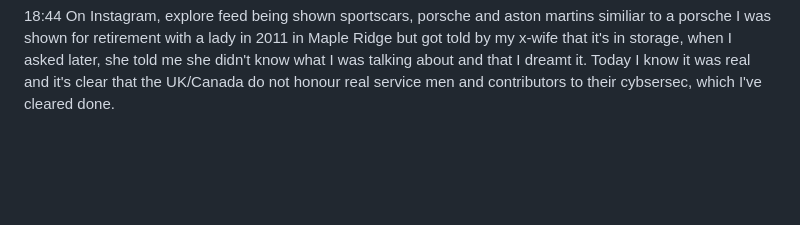
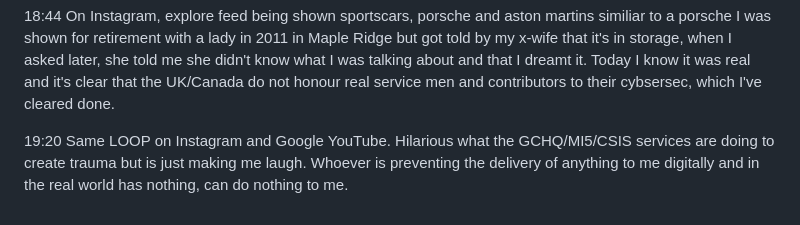
Before and after one commit to kalvir-sandhu/kalvweb, a Markdown page: posts/2026/retirement.md, the part around one of its changes. Drawn GitHub-style; blank space fills up the shorter version.

```diff
--- a/posts/2026/retirement.md
+++ b/posts/2026/retirement.md
@@ -28,3 +28,5 @@ The truth.
 18:35 On Instagram, got a fake heart show up. Showing an 'emma' with tits showing outfits with suggested words for 'body', listen to encourage me to further progress work on healing with soundology I'm guessing. Terrible encouragement from obviously someone that saw this article be posted at 18:00 and then push a button to my account rather than an actual 'clearance lady' giving me access to my funds/medals for my service to the UK/Canada.
 
 18:44 On Instagram, explore feed being shown sportscars, porsche and aston martins similiar to a porsche I was shown for retirement with a lady in 2011 in Maple Ridge but got told by my x-wife that it's in storage, when I asked later, she told me she didn't know what I was talking about and that I dreamt it. Today I know it was real and it's clear that the UK/Canada do not honour real service men and contributors to their cybsersec, which I've cleared done.
+
+19:20 Same LOOP on Instagram and Google YouTube. Hilarious what the GCHQ/MI5/CSIS services are doing to create trauma but is just making me laugh. Whoever is preventing the delivery of anything to me digitally and in the real world has nothing, can do nothing to me.
```
Also changed, not shown: other parts of posts/2026/retirement.md (+1 -1 lines).
